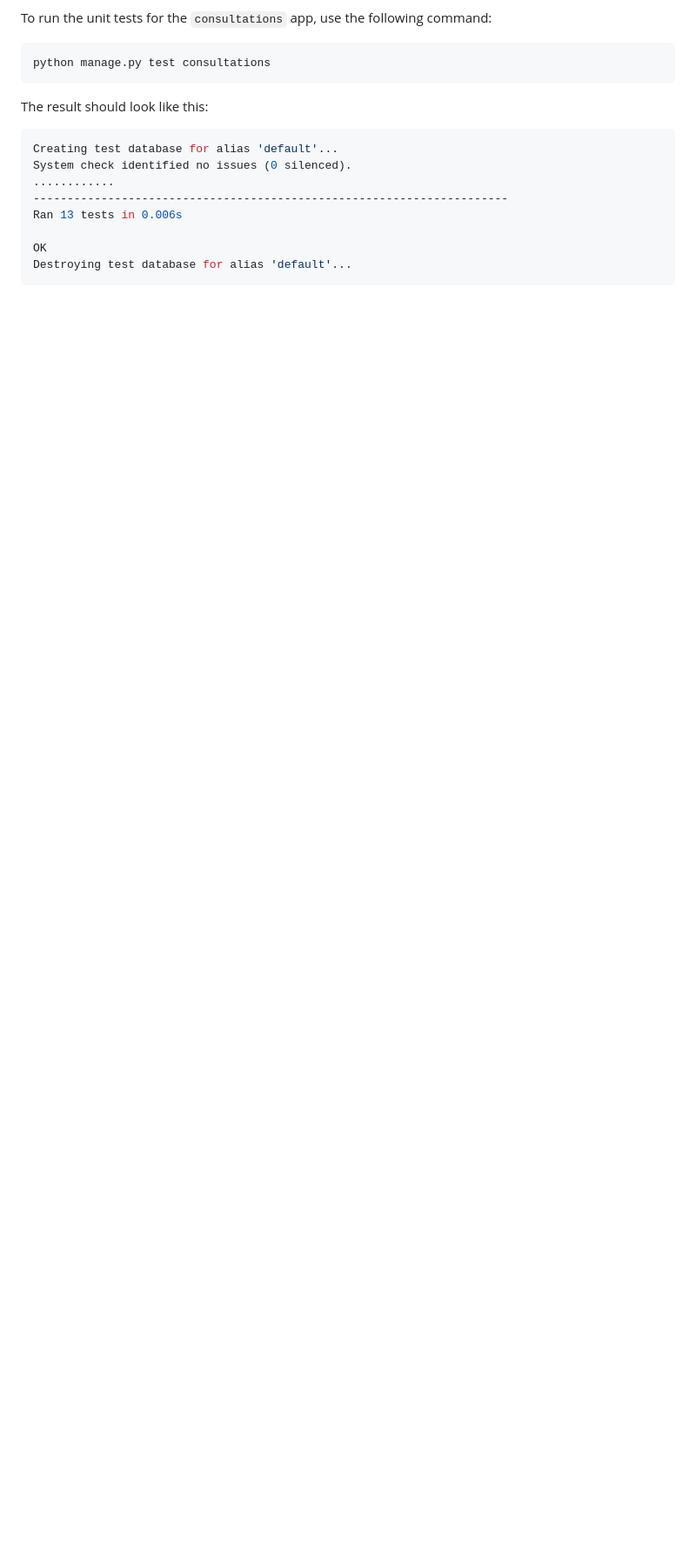
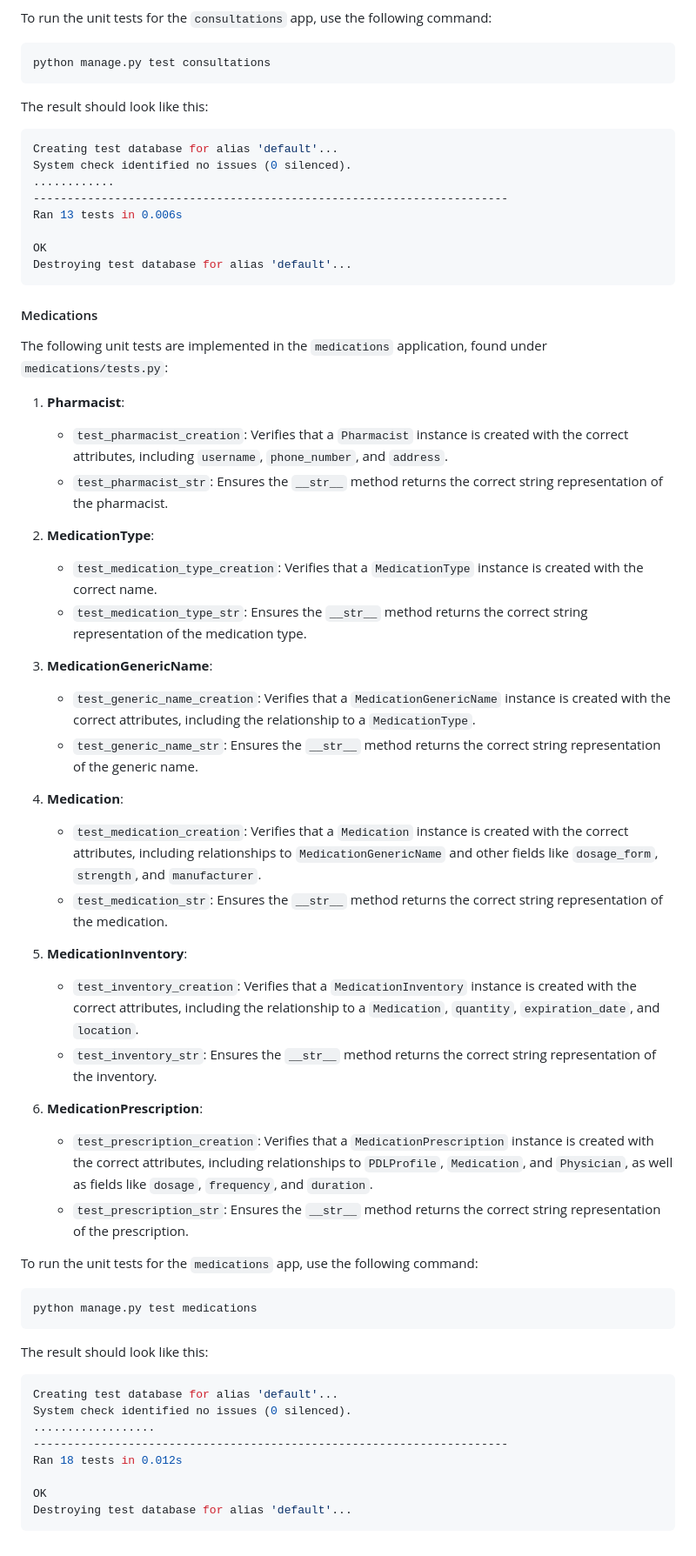
Before and after one commit to Daddycode11/MedTrack, a Markdown page: docs/06_testing_and_deployment.md, the part around the change. Shown at 87% size. Rendered like a GitHub page; blank space fills up the shorter version.

Commit message:
Update documentation for unit tests

````diff
--- a/docs/06_testing_and_deployment.md
+++ b/docs/06_testing_and_deployment.md
@@ -140,3 +140,49 @@ Ran 13 tests in 0.006s
 OK
 Destroying test database for alias 'default'...
 ```
+#### Medications
+
+The following unit tests are implemented in the `medications` application, found under `medications/tests.py`:
+
+1. **Pharmacist**:
+   - `test_pharmacist_creation`: Verifies that a `Pharmacist` instance is created with the correct attributes, including `username`, `phone_number`, and `address`.
+   - `test_pharmacist_str`: Ensures the `__str__` method returns the correct string representation of the pharmacist.
+
+2. **MedicationType**:
+   - `test_medication_type_creation`: Verifies that a `MedicationType` instance is created with the correct name.
+   - `test_medication_type_str`: Ensures the `__str__` method returns the correct string representation of the medication type.
+
+3. **MedicationGenericName**:
+   - `test_generic_name_creation`: Verifies that a `MedicationGenericName` instance is created with the correct attributes, including the relationship to a `MedicationType`.
+   - `test_generic_name_str`: Ensures the `__str__` method returns the correct string representation of the generic name.
+
+4. **Medication**:
+   - `test_medication_creation`: Verifies that a `Medication` instance is created with the correct attributes, including relationships to `MedicationGenericName` and other fields like `dosage_form`, `strength`, and `manufacturer`.
+   - `test_medication_str`: Ensures the `__str__` method returns the correct string representation of the medication.
+
+5. **MedicationInventory**:
+   - `test_inventory_creation`: Verifies that a `MedicationInventory` instance is created with the correct attributes, including the relationship to a `Medication`, `quantity`, `expiration_date`, and `location`.
+   - `test_inventory_str`: Ensures the `__str__` method returns the correct string representation of the inventory.
+
+6. **MedicationPrescription**:
+   - `test_prescription_creation`: Verifies that a `MedicationPrescription` instance is created with the correct attributes, including relationships to `PDLProfile`, `Medication`, and `Physician`, as well as fields like `dosage`, `frequency`, and `duration`.
+   - `test_prescription_str`: Ensures the `__str__` method returns the correct string representation of the prescription.
+
+To run the unit tests for the `medications` app, use the following command:
+
+```bash
+python manage.py test medications
+```
+
+The result should look like this:
+
+```bash
+Creating test database for alias 'default'...
+System check identified no issues (0 silenced).
+..................
+----------------------------------------------------------------------
+Ran 18 tests in 0.012s
+
+OK
+Destroying test database for alias 'default'...
+```
````
